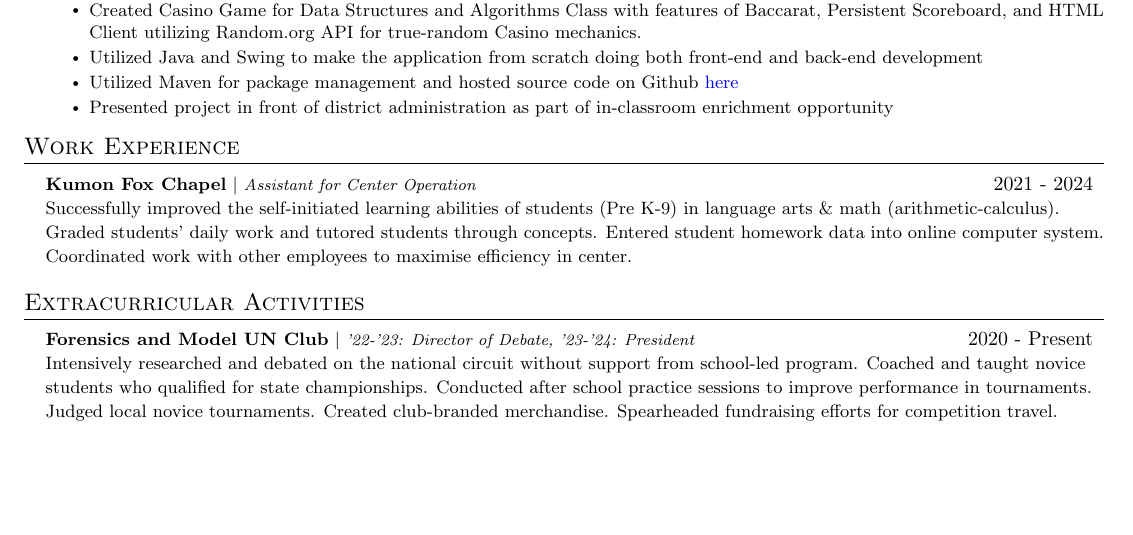
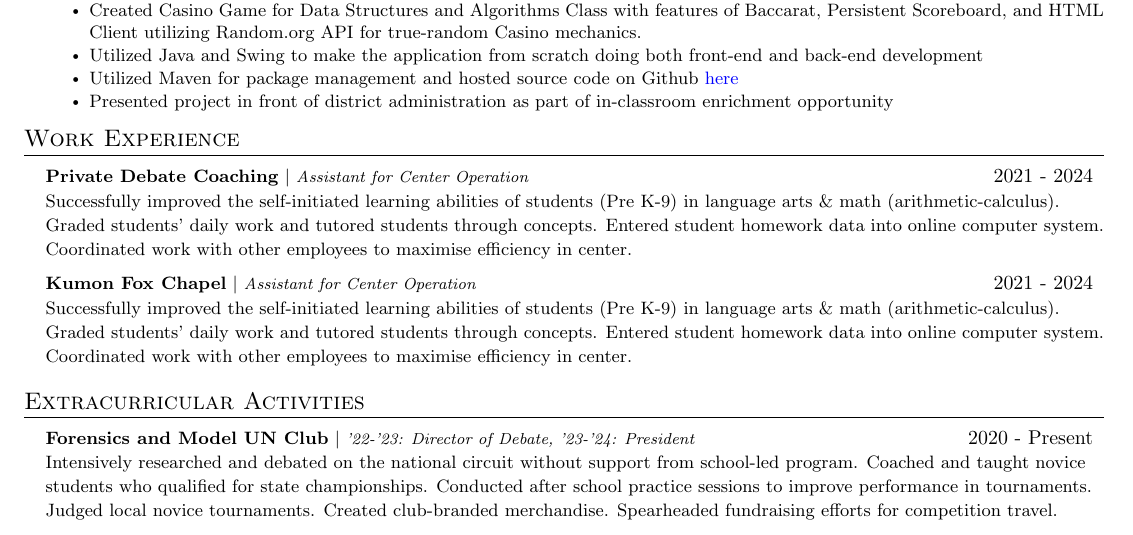
Before and after one commit to adhi-thirumala/resume, a LaTeX document (main.tex): part of the page, cut so that both start at the same text, the shorter picture padded with empty space. Compiled offline with pdfLaTeX.

Commit message:
compiled with pdflatex in command line

```diff
--- a/main.tex
+++ b/main.tex
@@ -201,7 +201,13 @@ AP Scholar with Distinction (2023), National Merit Qualifying Test Finalist (202
 % -------------------- WORK --------------------
 \section{Work Experience}
   \resumeSubHeadingListStart
-
+        \resumeProjectHeading
+          {\textbf{Private Debate Coaching} $|$ \footnotesize\emph{Assistant for Center Operation}\vspace{8pt}}{2021 - 2024}
+          {\small{Successfully improved the self-initiated learning abilities of students (Pre K-9) in language arts \& math
+(arithmetic-calculus). Graded students' daily work and tutored students through concepts.
+Entered student homework data into online computer system. Coordinated work with other employees to maximise efficiency in center.}}
+\resumeSubHeadingListEnd
+  \resumeSubHeadingListStart
         \resumeProjectHeading
           {\textbf{Kumon Fox Chapel} $|$ \footnotesize\emph{Assistant for Center Operation}\vspace{8pt}}{2021 - 2024}
           {\small{Successfully improved the self-initiated learning abilities of students (Pre K-9) in language arts \& math
```
Also changed, not shown: main.pdf (added), 3 other files.
